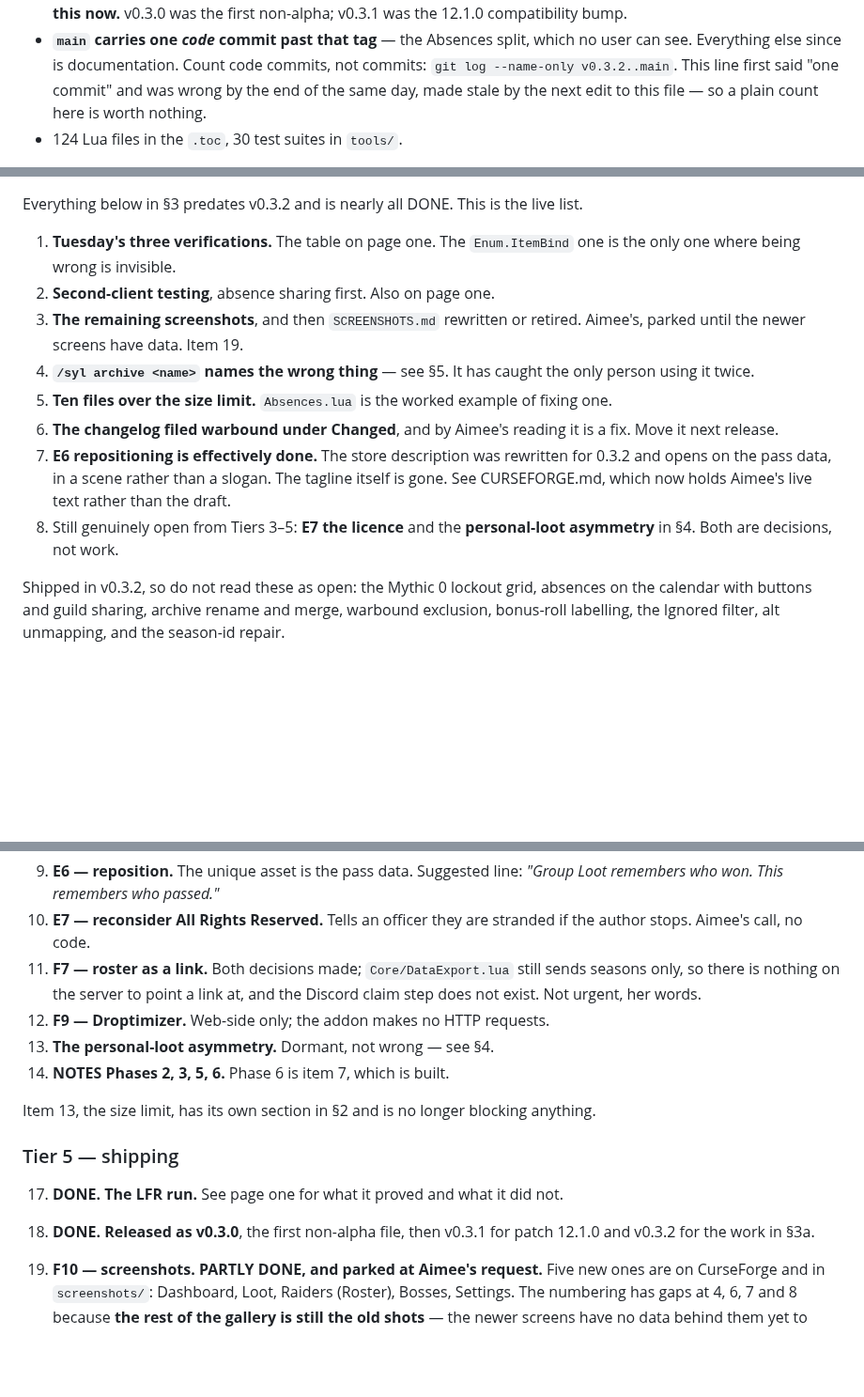
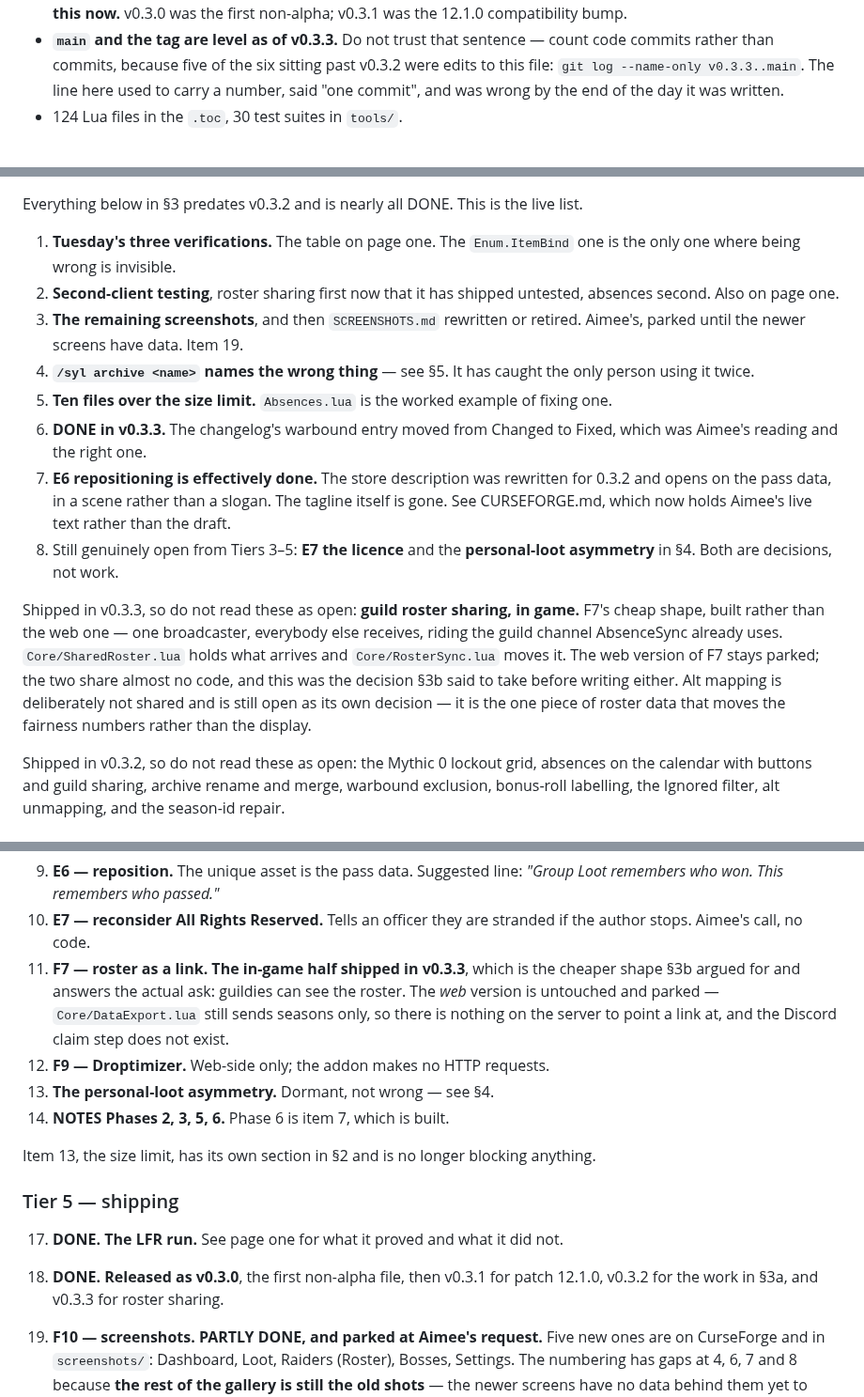
Before and after one commit to princess-crapbag/Show-Us-Your-Loot, a Markdown page: HANDOFF.md, 3 parts joined by grey strips. Shown at 94% size. Rendered like a GitHub page; blank space fills up the shorter version.

```diff
--- a/HANDOFF.md
+++ b/HANDOFF.md
@@ -28,10 +29,10 @@ upgrade, who turned up, and what each boss has given.
   `12.1.0 release`. **Real people can download this now.** v0.3.0 was the first
   non-alpha; v0.3.1 was the 12.1.0 compatibility bump.
-- **`main` carries one *code* commit past that tag** — the Absences split, which
-  no user can see. Everything else since is documentation. Count code commits,
-  not commits: `git log --name-only v0.3.2..main`. This line first said "one
-  commit" and was wrong by the end of the same day, made stale by the next edit
-  to this file — so a plain count here is worth nothing.
+- **`main` and the tag are level as of v0.3.3.** Do not trust that sentence —
+  count code commits rather than commits, because five of the six sitting past
+  v0.3.2 were edits to this file: `git log --name-only v0.3.3..main`. The line
+  here used to carry a number, said "one commit", and was wrong by the end of
+  the day it was written.
 - 124 Lua files in the `.toc`, 30 test suites in `tools/`.
 
 **Aimee runs the addon from a symlink**, `Interface/AddOns/ShowUsYourLoot ->
@@ -288,21 +297,31 @@ list.
 
 1. **Tuesday's three verifications.** The table on page one. The
    `Enum.ItemBind` one is the only one where being wrong is invisible.
-2. **Second-client testing**, absence sharing first. Also on page one.
+2. **Second-client testing**, roster sharing first now that it has shipped
+   untested, absences second. Also on page one.
 3. **The remaining screenshots**, and then `SCREENSHOTS.md` rewritten or
    retired. Aimee's, parked until the newer screens have data. Item 19.
 4. **`/syl archive <name>` names the wrong thing** — see §5. It has caught the
    only person using it twice.
 5. **Ten files over the size limit.** `Absences.lua` is the worked example of
    fixing one.
-6. **The changelog filed warbound under Changed**, and by Aimee's reading it is
-   a fix. Move it next release.
+6. **DONE in v0.3.3.** The changelog's warbound entry moved from Changed to
+   Fixed, which was Aimee's reading and the right one.
 7. **E6 repositioning is effectively done.** The store description was
    rewritten for 0.3.2 and opens on the pass data, in a scene rather than a
    slogan. The tagline itself is gone. See CURSEFORGE.md, which now holds
    Aimee's live text rather than the draft.
 8. Still genuinely open from Tiers 3–5: **E7 the licence** and the
    **personal-loot asymmetry** in §4. Both are decisions, not work.
+
+Shipped in v0.3.3, so do not read these as open: **guild roster sharing, in
+game.** F7's cheap shape, built rather than the web one — one broadcaster,
+everybody else receives, riding the guild channel AbsenceSync already uses.
+`Core/SharedRoster.lua` holds what arrives and `Core/RosterSync.lua` moves it.
+The web version of F7 stays parked; the two share almost no code, and this was
+the decision §3b said to take before writing either. Alt mapping is
+deliberately not shared and is still open as its own decision — it is the one
+piece of roster data that moves the fairness numbers rather than the display.
 
 Shipped in v0.3.2, so do not read these as open: the Mythic 0 lockout grid,
 absences on the calendar with buttons and guild sharing, archive rename and
@@ -443,9 +462,11 @@ Still open from those tiers:
    *"Group Loot remembers who won. This remembers who passed."*
 10. **E7 — reconsider All Rights Reserved.** Tells an officer they are stranded
     if the author stops. Aimee's call, no code.
-11. **F7 — roster as a link.** Both decisions made; `Core/DataExport.lua` still
-    sends seasons only, so there is nothing on the server to point a link at,
-    and the Discord claim step does not exist. Not urgent, her words.
+11. **F7 — roster as a link. The in-game half shipped in v0.3.3**, which is
+    the cheaper shape §3b argued for and answers the actual ask: guildies can
+    see the roster. The *web* version is untouched and parked —
+    `Core/DataExport.lua` still sends seasons only, so there is nothing on the
+    server to point a link at, and the Discord claim step does not exist.
 12. **F9 — Droptimizer.** Web-side only; the addon makes no HTTP requests.
 15. **The personal-loot asymmetry.** Dormant, not wrong — see §4.
 16. **NOTES Phases 2, 3, 5, 6.** Phase 6 is item 7, which is built.
@@ -457,7 +478,7 @@ anything.
 
 17. **DONE. The LFR run.** See page one for what it proved and what it did not.
 18. **DONE. Released as v0.3.0**, the first non-alpha file, then v0.3.1 for
-    patch 12.1.0 and v0.3.2 for the work in §3a.
+    patch 12.1.0, v0.3.2 for the work in §3a, and v0.3.3 for roster sharing.
 19. **F10 — screenshots. PARTLY DONE, and parked at Aimee's request.** Five new
     ones are on CurseForge and in `screenshots/`: Dashboard, Loot, Raiders
     (Roster), Bosses, Settings. The numbering has gaps at 4, 6, 7 and 8 because
```
Also changed, not shown: other parts of HANDOFF.md (+22 -8 lines).
